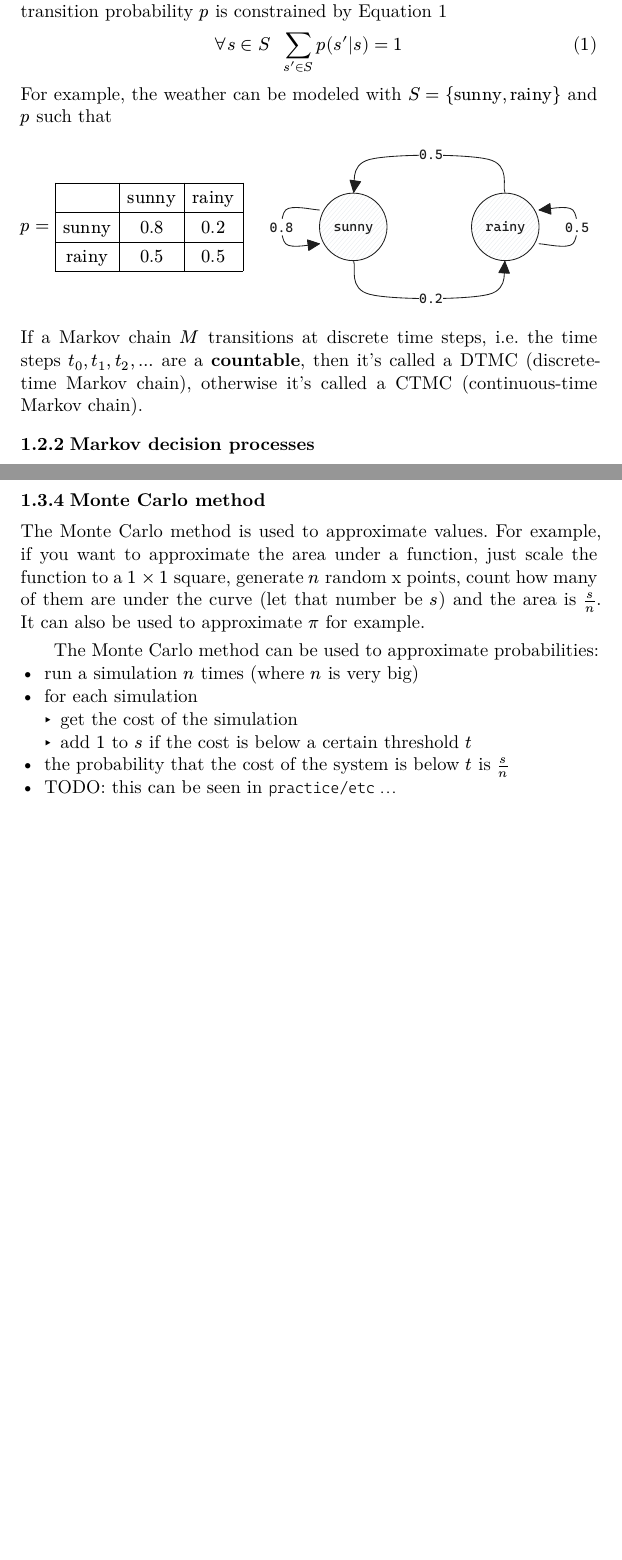
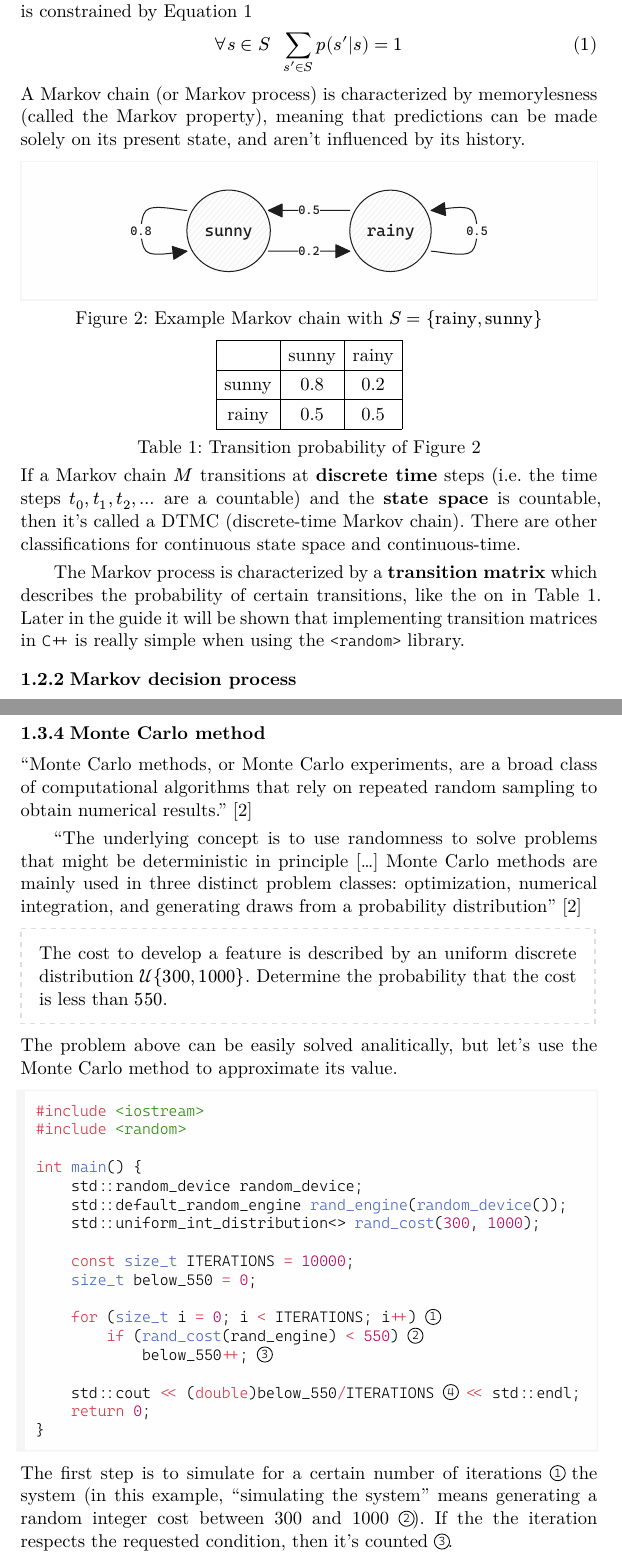
Before and after one commit to CuriousCI/software-engineering, a Typst document (software-engineering.typ): two parts of pages 6 and 11 of 39 before the commit and two parts of pages 5 and 11 of 36 after it, joined at a grey line, cut so that both start at the same text, the shorter picture padded with empty space. The pictures show the PDF file software-engineering.pdf that the author committed with the source.

Commit message:
Complete theory section

````diff
--- a/software-engineering.typ
+++ b/software-engineering.typ
@@ -57,7 +58,7 @@ There isn't a definitive way to answer these type of questions, but one way to g
 
 To answer questions about the system, it can be simulated by modeling its components as *Markov decision processes*.
 
-== Models // Formal theory <traffic>
+== Models <traffic>
 
-=== Markov chains <markov-chain>
+=== Markov chain <markov-chain>
 
@@ -65,6 +66,8 @@ In simple terms, a Markov chain $M$ is described by a set of *states* $S$ and th
 
 $ forall s in S space.en sum_(s' in S) p(s'|s) = 1 $ <markov-chain-constrain>
 
-For example, the weather can be modeled with $S = { "sunny", "rainy" }$ and $p$ such that
+A Markov chain (or Markov process) is characterized by memorylesness (called the Markov property), meaning that predictions can be made solely on its present state, and aren't influenced by its history.
 
-#grid(
+#figure(caption: [Example Markov chain with $S = {"rainy", "sunny"}$])[
+  #{
+    set text(font: "CaskaydiaCove NF", weight: "light", lang: "en")
@@ -88 +77,2 @@ For example, the weather can be modeled with $S = { "sunny", "rainy" }$ and $p$
   }
+] <rainy-sunny>
@@ -90,9 +79,21 @@ For example, the weather can be modeled with $S = { "sunny", "rainy" }$ and $p$
 
-If a Markov chain $M$ transitions at discrete time steps, i.e. the time steps $t_0, t_1, t_2, ...$ are a *countable*, then it's called a DTMC (discrete-time Markov chain), otherwise it's called a CTMC (continuous-time Markov chain).
+#figure(caption: [Transition probability of @rainy-sunny])[
+  #table(
+    columns: (auto, auto, auto),
+    stroke: .1pt,
+    table.header([], [sunny], [rainy]),
+    [sunny], [0.8], [0.2],
+    [rainy], [0.5], [0.5]
+  )
+] <rainy-sunny-transition-matrix>
 
-=== Markov decision processes <mdp>
+If a Markov chain $M$ transitions at *discrete time* steps (i.e. the time steps $t_0, t_1, t_2, ...$ are a countable) and the *state space* is countable, then it's called a DTMC (discrete-time Markov chain). There are other classifications for continuous state space and continuous-time.
 
-A Markov decision process (MDP), despite sharing the name, is *different* from a Markov chain, because transitions are influenced by an external environment. A MDP $M$ is a tuple $(U, X, Y, p, g)$ s.t.
+The Markov process is characterized by a *transition matrix* which describes the probability of certain transitions, like the on in @rainy-sunny-transition-matrix. Later in the guide it will be shown that implementing transition matrices in `C++` is really simple when using the `<random>` library.
+
+=== Markov decision process <mdp>
+
+A Markov decision process (MDP), despite sharing the name, is *different* from a Markov chain, because it interacts with an *external environment*. A MDP $M$ is a tuple $(U, X, Y, p, g)$ s.t.
 - $U$ is the set of *input values*
 - $X$ is the set of *states*
 - $Y$ is the set of *output values*
@@ -283,7 +268,7 @@ $
   cases(y(x_0) = 0 \ y'(x) = 2x), quad "with" Delta = 1, 0.5, 0.3, 0.25
 $ <euler-method-example>
 
-The following program approximates it with different $Delta$ values.
+The following program approximates @euler-method-example with different $Delta$ values.
 
 #figure(caption: `examples/euler.cpp`)[
 ```cpp
@@ -309,15 +294,54 @@ The approximation is close, but not very precise. However, the error analysis is
 
 === Monte Carlo method
 
-The Monte Carlo method is used to approximate values. For example, if you want to approximate the area under a function, just scale the function to a $1 times 1$ square, generate $n$ random x points, count how many of them are under the curve (let that number be $s$) and the area is $s / n$. It can also be used to approximate $pi$ for example.
+"Monte Carlo methods, or Monte Carlo experiments, are a broad class of computational algorithms that rely on repeated random sampling to obtain numerical results." @monte-carlo-method
 
-The Monte Carlo method can be used to approximate probabilities:
-- run a simulation $n$ times (where $n$ is very big)
-- for each simulation
-  - get the cost of the simulation
-  - add $1$ to $s$ if the cost is below a certain threshold $t$
-- the probability that the cost of the system is below $t$ is $s / n$
-- TODO: this can be seen in `practice/etc...`
+"The underlying concept is to use randomness to solve problems that might be deterministic in principle [...] Monte Carlo methods are mainly used in three distinct problem classes: optimization, numerical integration, and generating draws from a probability distribution" @monte-carlo-method
+
+#note[
+  The cost to develop a feature is described by an uniform discrete distribution $cal(U){300, 1000}$. Determine the probability that the cost is less than $550$.
+]
+
+The problem above can be easily solved analitically, but let's use the Monte Carlo method to approximate its value.
+
+#figure()[
+```cpp
+#include <iostream>
+#include <random>
+
+int main() {
+    std::random_device random_device;
+    std::default_random_engine rand_engine(random_device());
+    std::uniform_int_distribution<> rand_cost(300, 1000);
+
+    const size_t ITERATIONS = 10000;
+    size_t below_550 = 0;
+
+    for (size_t i = 0; i < ITERATIONS; i++) t1
+        if (rand_cost(rand_engine) < 550) t2
+            below_550++; t3
+
+    std::cout << (double)below_550/ITERATIONS t4 << std::endl;
+    return 0;
+}
+```
+]
+
+The first step is to simulate for a certain number of iterations #reft(1) the system (in this example, "simulating the system" means generating a random integer cost between 300 and 1000 #reft(2)). If the the iteration respects the requested condition, then it's counted #reft(3).
+
+At the end of the simulations, the probability is calculated as #math.frac([iterations below 550], [total iterations]) #reft(4) . The bigger is the number of iterations, the more precise is the approximation. This type of calculation can be very easily distributed in a HPC (high performance computing) context.
+
+// === Simulated annealing would be cool
+
+// The Monte Carlo method is used to approximate values. For example, if you want to approximate the area under a function, just scale the function to a $1 times 1$ square, generate $n$ random x points, count how many of them are under the curve (let that number be $s$) and the area is $s / n$. It can also be used to approximate $pi$ for example.
+//
+// The Monte Carlo method can be used to approximate probabilities:
+// - run a simulation $n$ times (where $n$ is very big)
+// - for each simulation
+//   - get the cost of the simulation
+//   - add $1$ to $s$ if the cost is below a certain threshold $t$
+// - the probability that the cost of the system is below $t$ is $s / n$
+// - TODO: this can be seen in `practice/etc...`
 
 #pagebreak()
 
````
Also changed, not shown: bibliography.bib (+8 -4 lines), software-engineering.pdf, software-engineering.typ (76 more changed lines), 3 other files.
